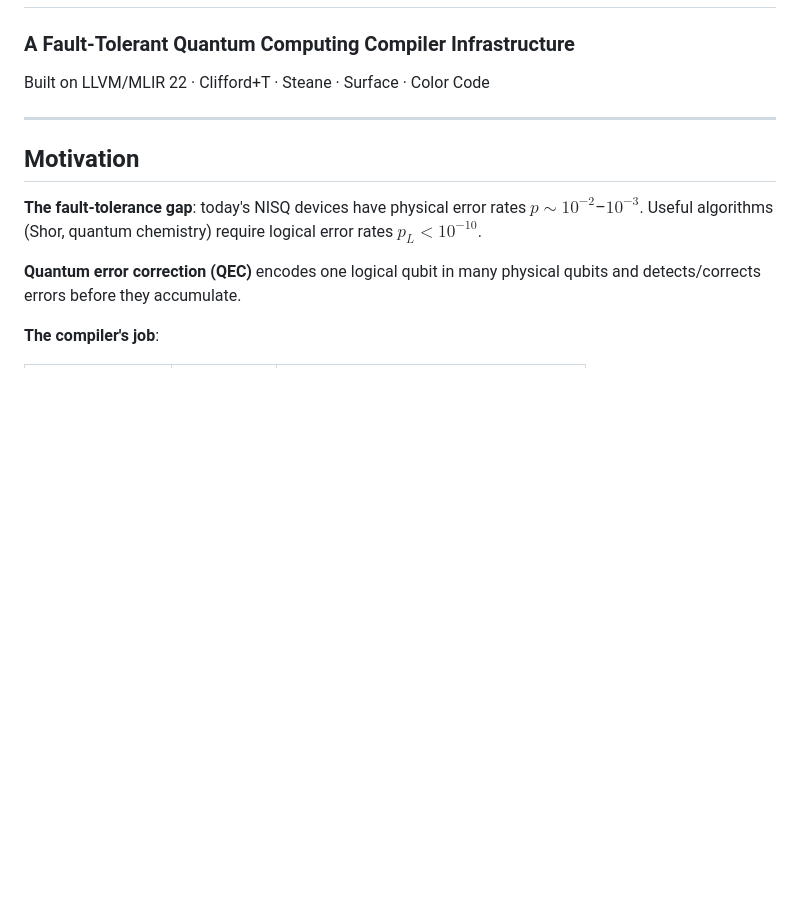
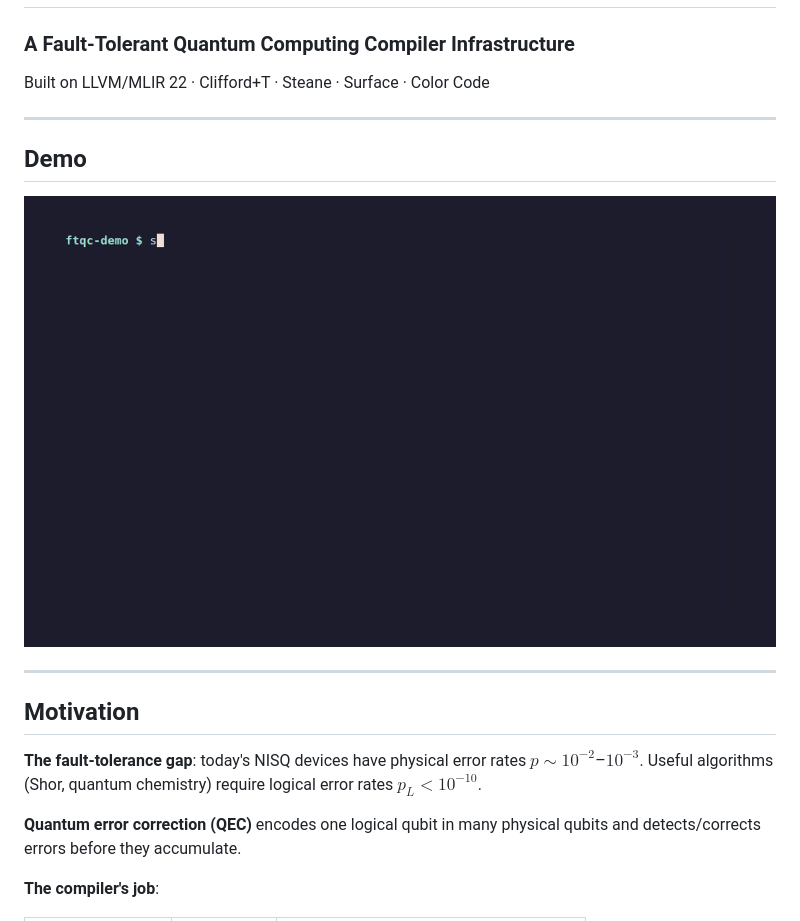
Before and after one commit to QSCSoftwareEcosystem/FTQC, a Markdown page: README.md, the part around the change. Rendered like a GitHub page; pictures changed too: docs/ftqc-demo.gif (added); blank space fills up the shorter version.

Commit message:
Add ftqc demo gif

```diff
--- a/README.md
+++ b/README.md
@@ -28,6 +28,12 @@ style: |
 ### A Fault-Tolerant Quantum Computing Compiler Infrastructure
 
 Built on LLVM/MLIR 22 · Clifford+T · Steane · Surface · Color Code
+
+---
+
+## Demo
+
+![ftqc demo](docs/ftqc-demo.gif)
 
 ---
 
```
Also changed, not shown: 2 other files.
